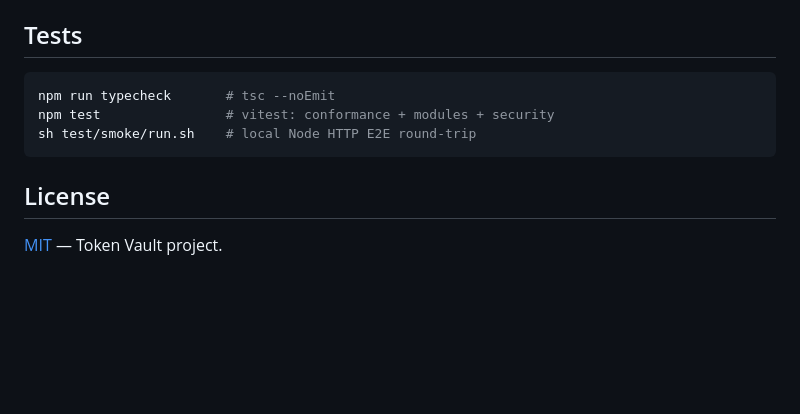
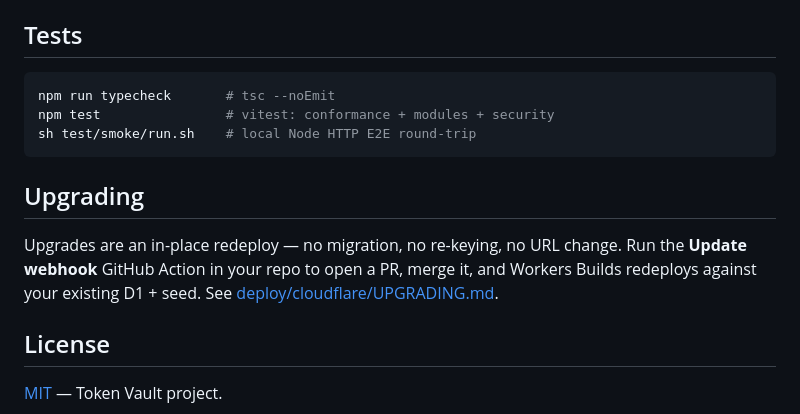
Before and after one commit to c-lgrant/tvault, a Markdown page: examples/webhook/README.md, the part around the change. Rendered like a GitHub page; blank space fills up the shorter version.

Commit message:
docs(webhook): in-place upgrade guide + README/onboarding links
Claude-Session: https://claude.ai/code/session_01KsNtre9TVxPP7Dtj1TQsy7

````diff
--- a/examples/webhook/README.md
+++ b/examples/webhook/README.md
@@ -100,6 +100,13 @@ npm test                # vitest: conformance + modules + security
 sh test/smoke/run.sh    # local Node HTTP E2E round-trip
 ```
 
+## Upgrading
+
+Upgrades are an in-place redeploy — no migration, no re-keying, no URL change.
+Run the **Update webhook** GitHub Action in your repo to open a PR, merge it, and
+Workers Builds redeploys against your existing D1 + seed. See
+[deploy/cloudflare/UPGRADING.md](deploy/cloudflare/UPGRADING.md).
+
 ## License
 
 [MIT](../../LICENSE) — Token Vault project.
````
Also changed, not shown: 2 other files.
